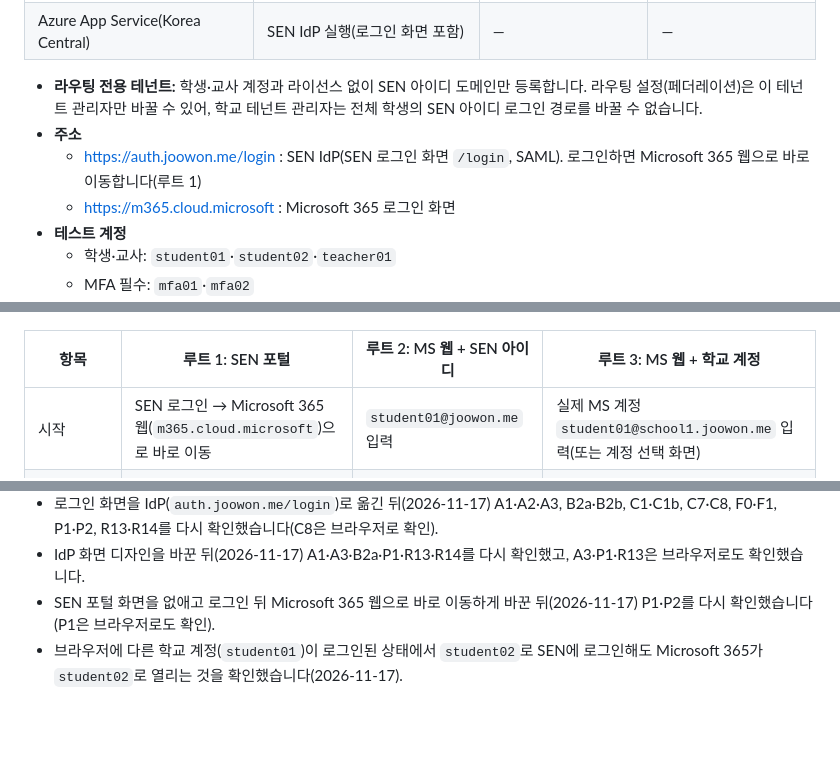
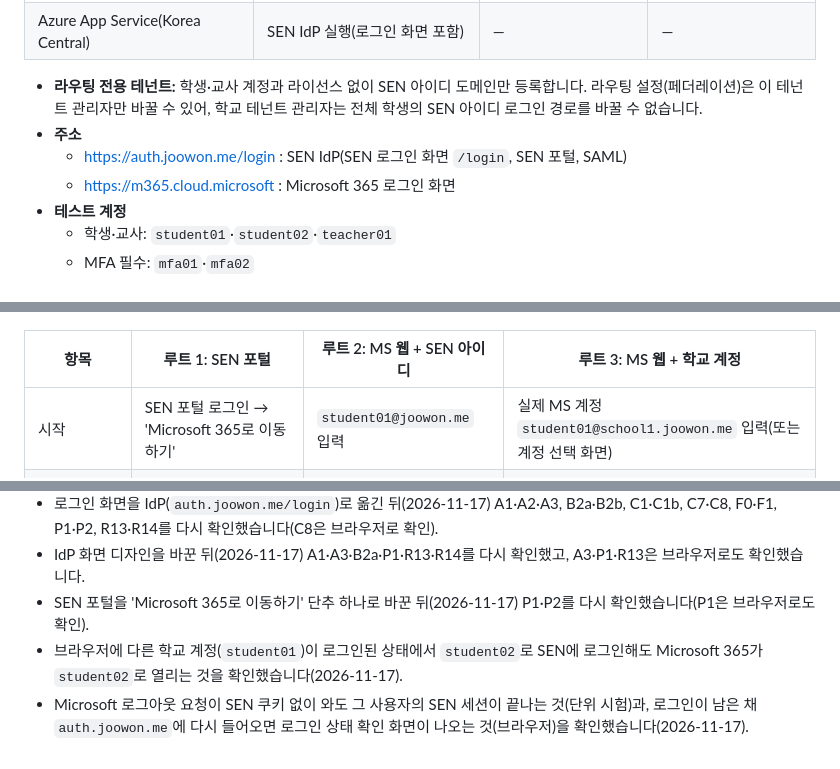
Before and after one commit to oneot/m365-edu-sso-poc, a Markdown page: README.md, 3 parts joined by grey strips. GitHub-like rendering; blank space fills up the shorter version.

```diff
--- a/README.md
+++ b/README.md
@@ -23,7 +23,7 @@
 
 - **라우팅 전용 테넌트:** 학생·교사 계정과 라이선스 없이 SEN 아이디 도메인만 등록합니다. 라우팅 설정(페더레이션)은 이 테넌트 관리자만 바꿀 수 있어, 학교 테넌트 관리자는 전체 학생의 SEN 아이디 로그인 경로를 바꿀 수 없습니다.
 - **주소**
-  - https://auth.joowon.me/login : SEN IdP(SEN 로그인 화면 `/login`, SAML). 로그인하면 Microsoft 365 웹으로 바로 이동합니다(루트 1)
+  - https://auth.joowon.me/login : SEN IdP(SEN 로그인 화면 `/login`, SEN 포털, SAML)
   - https://m365.cloud.microsoft : Microsoft 365 로그인 화면
 - **테스트 계정**
   - 학생·교사: `student01`·`student02`·`teacher01`
@@ -54,7 +54,7 @@
 
 | 항목 | 루트 1: SEN 포털 | 루트 2: MS 웹 + SEN 아이디 | 루트 3: MS 웹 + 학교 계정 |
 |---|---|---|---|
-| 시작 | SEN 로그인 → Microsoft 365 웹(`m365.cloud.microsoft`)으로 바로 이동 | `student01@joowon.me` 입력 | 실제 MS 계정 `student01@school1.joowon.me` 입력(또는 계정 선택 화면) |
+| 시작 | SEN 포털 로그인 → 'Microsoft 365로 이동하기' | `student01@joowon.me` 입력 | 실제 MS 계정 `student01@school1.joowon.me` 입력(또는 계정 선택 화면) |
 | 홈 영역 검색 | `school1` → 학교 A(이동 주소의 `login_hint`) | `joowon.me` → 라우팅 전용 테넌트 | `school1` → 학교 A |
 | SEN 로그인 화면 | 처음 로그인 때 한 번 | 아이디 미리 채움 | '학교 A' 표시, 아이디 빈칸(PoC) |
 | Microsoft 확인 화면 | 도메인 확인 + 로그인 상태 유지 | 로그인 상태 유지 | 로그인 상태 유지 |
@@ -350,5 +354,6 @@ python tools/record_demos.py --out-dir out/demo --publish ../m365-edu-sso-poc-de
 - R5~R14는 라우팅 도메인이 학교 테넌트에 있을 때(2026-11-12) 시험했습니다. 라우팅 전용 테넌트로 옮긴 뒤(2026-11-15) R6·R9·R10·R11·R12·R13·R14를 다시 확인했습니다.
 - 로그인 화면을 IdP(`auth.joowon.me/login`)로 옮긴 뒤(2026-11-17) A1·A2·A3, B2a·B2b, C1·C1b, C7·C8, F0·F1, P1·P2, R13·R14를 다시 확인했습니다(C8은 브라우저로 확인).
 - IdP 화면 디자인을 바꾼 뒤(2026-11-17) A1·A3·B2a·P1·R13·R14를 다시 확인했고, A3·P1·R13은 브라우저로도 확인했습니다.
-- SEN 포털 화면을 없애고 로그인 뒤 Microsoft 365 웹으로 바로 이동하게 바꾼 뒤(2026-11-17) P1·P2를 다시 확인했습니다(P1은 브라우저로도 확인).
+- SEN 포털을 'Microsoft 365로 이동하기' 단추 하나로 바꾼 뒤(2026-11-17) P1·P2를 다시 확인했습니다(P1은 브라우저로도 확인).
 - 브라우저에 다른 학교 계정(`student01`)이 로그인된 상태에서 `student02`로 SEN에 로그인해도 Microsoft 365가 `student02`로 열리는 것을 확인했습니다(2026-11-17).
+- Microsoft 로그아웃 요청이 SEN 쿠키 없이 와도 그 사용자의 SEN 세션이 끝나는 것(단위 시험)과, 로그인이 남은 채 `auth.joowon.me`에 다시 들어오면 로그인 상태 확인 화면이 나오는 것(브라우저)을 확인했습니다(2026-11-17).
```
Also changed, not shown: other parts of README.md (+10 -6 lines), images/login-route-1-sen-portal.png, images/poc-configuration.png, 9 other files.
